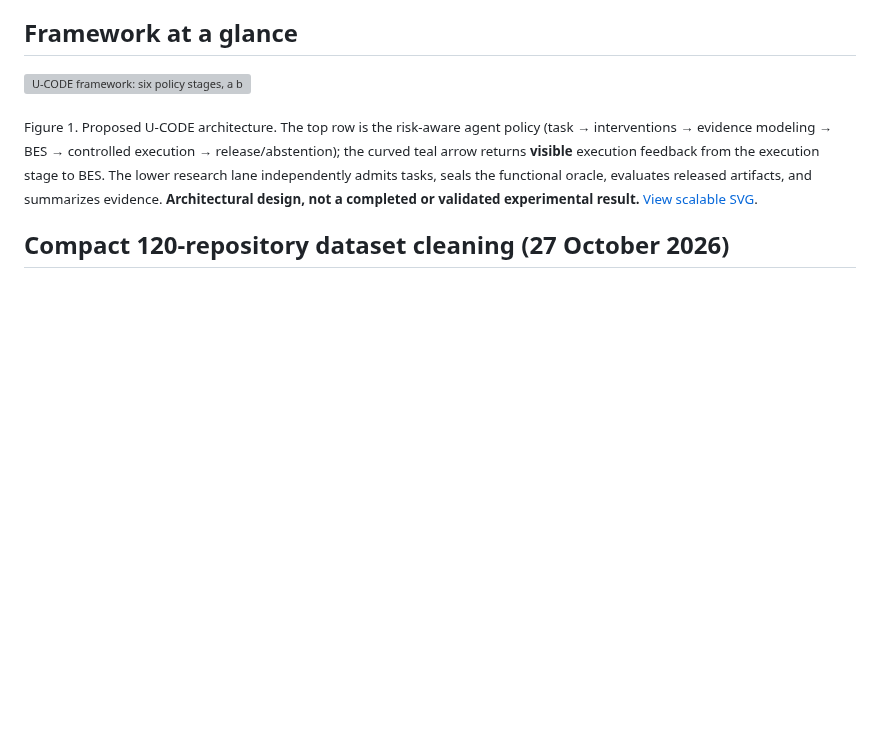
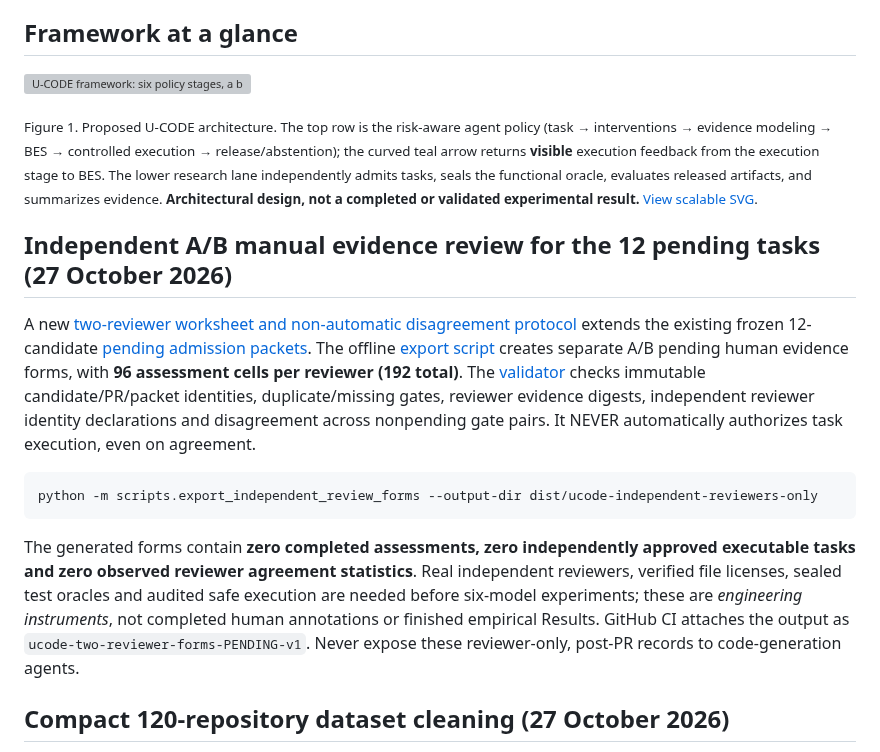
Before and after one commit to Rocky5502/U-CODE, a Markdown page: README.md, the part around the change. Drawn GitHub-style; blank space fills up the shorter version; grey boxes are pictures that could not be loaded.

Commit message:
docs: link two-reviewer pending source-evidence worksheets and explicit no-auto-admission guard

````diff
--- a/README.md
+++ b/README.md
@@ -15,6 +15,32 @@ U-CODE studies **when a software engineering agent should test, retrieve context
 ![U-CODE framework: six policy stages, a bounded feedback loop, and an independently sealed evaluation lane](docs/figures/ucode-framework.svg)
 
 <sub>Figure 1. Proposed U-CODE architecture. The top row is the risk-aware agent policy (task → interventions → evidence modeling → BES → controlled execution → release/abstention); the curved teal arrow returns **visible** execution feedback from the execution stage to BES. The lower research lane independently admits tasks, seals the functional oracle, evaluates released artifacts, and summarizes evidence. **Architectural design, not a completed or validated experimental result.** [View scalable SVG](docs/figures/ucode-framework.svg).</sub>
+
+## Independent A/B manual evidence review for the 12 pending tasks (27 October 2026)
+
+A new [two-reviewer worksheet and non-automatic disagreement protocol](docs/INDEPENDENT_REVIEWER_ADJUDICATION_2026-10-27.md)
+extends the existing frozen 12-candidate [pending admission packets](docs/PENDING_TWELVE_TASK_REVIEW_PACKETS_2026-10-27.md).
+The offline [export script](scripts/export_independent_review_forms.py)
+creates separate A/B pending human evidence forms, with **96 assessment
+cells per reviewer (192 total)**. The [validator](src/ucode/reviewer_adjudication.py)
+checks immutable candidate/PR/packet identities, duplicate/missing gates,
+reviewer evidence digests, independent reviewer identity declarations
+and disagreement across nonpending gate pairs. It NEVER automatically
+authorizes task execution, even on agreement.
+
+```bash
+python -m scripts.export_independent_review_forms --output-dir dist/ucode-independent-reviewers-only
+```
+
+The generated forms contain **zero completed assessments, zero
+independently approved executable tasks and zero observed reviewer
+agreement statistics**. Real independent reviewers, verified file
+licenses, sealed test oracles and audited safe execution are needed
+before six-model experiments; these are *engineering instruments*,
+not completed human annotations or finished empirical Results.
+GitHub CI attaches the output as
+`ucode-two-reviewer-forms-PENDING-v1`. Never expose these reviewer-only,
+post-PR records to code-generation agents.
 
 ## Compact 120-repository dataset cleaning (27 October 2026)
 
````
